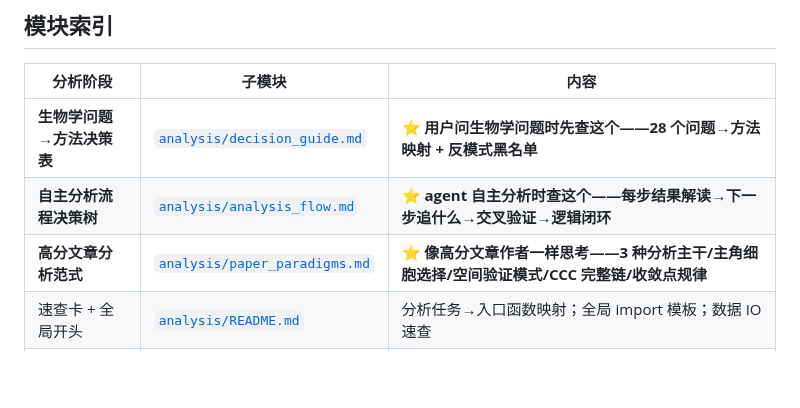
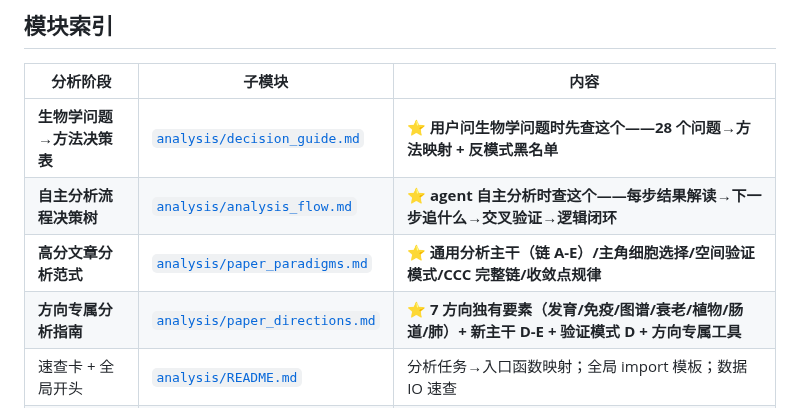
Before and after one commit to Lyao-lab/cns-bio-pilot, a Markdown page: references/analysis_reference.md, the part around the change. Drawn GitHub-style; blank space fills up the shorter version.

```diff
--- a/references/analysis_reference.md
+++ b/references/analysis_reference.md
@@ -11,7 +11,8 @@
 |---|---|---|
 | **生物学问题→方法决策表** | [`analysis/decision_guide.md`](analysis/decision_guide.md) | **⭐ 用户问生物学问题时先查这个——28 个问题→方法映射 + 反模式黑名单** |
 | **自主分析流程决策树** | [`analysis/analysis_flow.md`](analysis/analysis_flow.md) | **⭐ agent 自主分析时查这个——每步结果解读→下一步追什么→交叉验证→逻辑闭环** |
-| **高分文章分析范式** | [`analysis/paper_paradigms.md`](analysis/paper_paradigms.md) | **⭐ 像高分文章作者一样思考——3 种分析主干/主角细胞选择/空间验证模式/CCC 完整链/收敛点规律** |
+| **高分文章分析范式** | [`analysis/paper_paradigms.md`](analysis/paper_paradigms.md) | **⭐ 通用分析主干（链 A-E）/主角细胞选择/空间验证模式/CCC 完整链/收敛点规律** |
+| **方向专属分析指南** | [`analysis/paper_directions.md`](analysis/paper_directions.md) | **⭐ 7 方向独有要素（发育/免疫/图谱/衰老/植物/肠道/肺）+ 新主干 D-E + 验证模式 D + 方向专属工具** |
 | 速查卡 + 全局开头 | [`analysis/README.md`](analysis/README.md) | 分析任务→入口函数映射；全局 import 模板；数据 IO 速查 |
 | 单细胞基础流程 | [`analysis/sc_basic.md`](analysis/sc_basic.md) | QC/doublet/ambient → preprocess → 降维 → 聚类 → 细胞周期 → 批次校正 |
 | 注释 + DE + 富集 + 比例 | [`analysis/sc_annotation.md`](analysis/sc_annotation.md) | Marker/注释 → Pseudobulk DE → 富集 → 细胞比例/差异丰度 |
```
Also changed, not shown: references/analysis/paper_directions.md (added, +90 -0 lines), references/analysis/paper_paradigms.md (+1 -83 lines).
